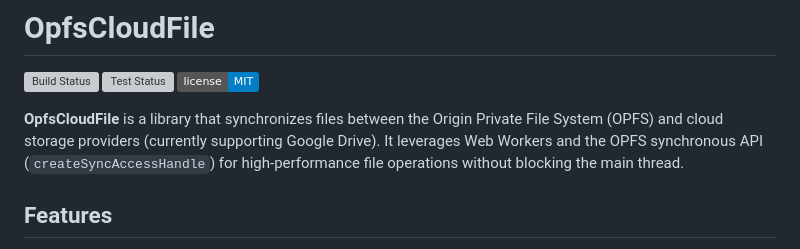
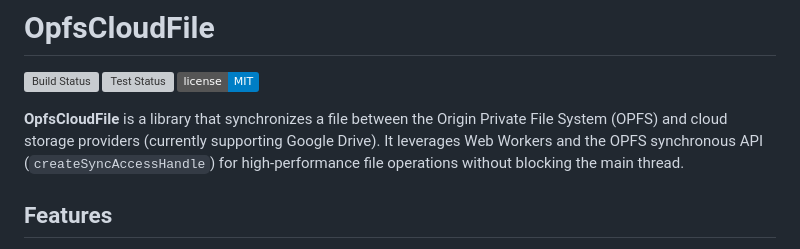
Before and after one commit to gjchentw/opfs-cloud-file, a Markdown page: README.md, the part around the change. Rendered like a GitHub page; badges without logos; grey boxes are pictures that could not be loaded.

Commit message:
docs: add MIT license and clarify README description

```diff
--- a/README.md
+++ b/README.md
@@ -4,7 +4,7 @@
 ![Test Status](https://img.shields.io/github/actions/workflow/status/gjchentw/opfs-cloud-file/test.yml?label=Tests)
 ![License](https://img.shields.io/badge/license-MIT-blue.svg)
 
-**OpfsCloudFile** is a library that synchronizes files between the Origin Private File System (OPFS) and cloud storage providers (currently supporting Google Drive). It leverages Web Workers and the OPFS synchronous API (`createSyncAccessHandle`) for high-performance file operations without blocking the main thread.
+**OpfsCloudFile** is a library that synchronizes a file between the Origin Private File System (OPFS) and cloud storage providers (currently supporting Google Drive). It leverages Web Workers and the OPFS synchronous API (`createSyncAccessHandle`) for high-performance file operations without blocking the main thread.
 
 ## Features
 
```
Also changed, not shown: LICENSE.md (added, +21 -0 lines).
